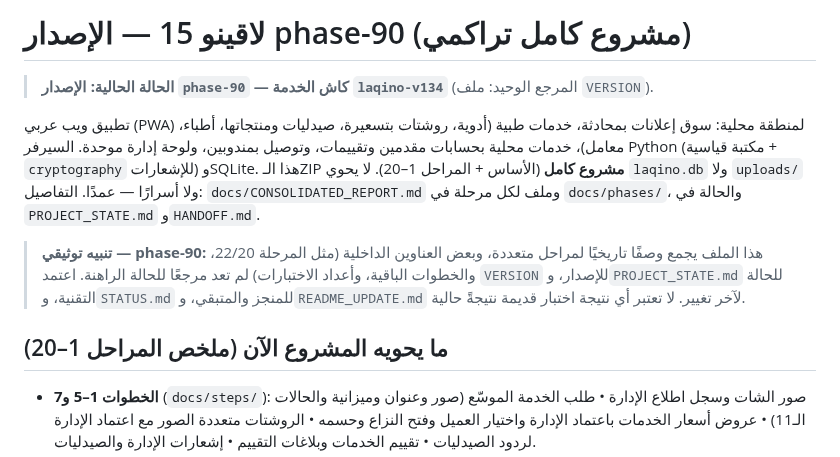
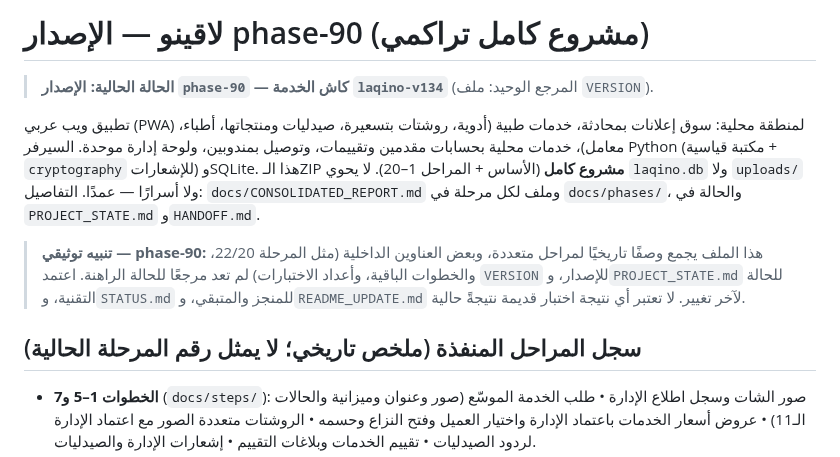
Before and after one commit to Tarek2024/Laqino, a Markdown page: README.md, the part around the change. Drawn GitHub-style.

Commit message:
docs: unify phase-90 status references in README.md

```diff
--- a/README.md
+++ b/README.md
@@ -1,4 +1,4 @@
-# لاقينو 15 — الإصدار phase-90 (مشروع كامل تراكمي)
+# لاقينو — الإصدار phase-90 (مشروع كامل تراكمي)
 > **الحالة الحالية: الإصدار `phase-90` — كاش الخدمة `laqino-v134`** (المرجع الوحيد: ملف `VERSION`).
 
 
@@ -8,7 +8,7 @@
 
 > **تنبيه توثيقي — phase-90:** هذا الملف يجمع وصفًا تاريخيًا لمراحل متعددة، وبعض العناوين الداخلية (مثل المرحلة 22/20، والخطوات الباقية، وأعداد الاختبارات) لم تعد مرجعًا للحالة الراهنة. اعتمد `VERSION` للإصدار، و`PROJECT_STATE.md` للحالة التقنية، و`STATUS.md` للمنجز والمتبقي، و`README_UPDATE.md` لآخر تغيير. لا تعتبر أي نتيجة اختبار قديمة نتيجةً حالية.
 
-## ما يحويه المشروع الآن (ملخص المراحل 1–20)
+## سجل المراحل المنفذة (ملخص تاريخي؛ لا يمثل رقم المرحلة الحالية)
 - **الخطوات 1–5 و7** (`docs/steps/`): صور الشات وسجل اطلاع الإدارة • طلب الخدمة الموسّع (صور وعنوان وميزانية والحالات الـ11) • عروض أسعار الخدمات باعتماد الإدارة واختيار العميل وفتح النزاع وحسمه • الروشتات متعددة الصور مع اعتماد الإدارة لردود الصيدليات • تقييم الخدمات وبلاغات التقييم • إشعارات الإدارة والصيدليات.
 - **سوق الصيدليات** (`phase-09s7x`): بيع دواء فائض بخصم بين الصيدليات المعتمدة فقط، حجز ذري، مراجعة الإدارة. **المفضلة والإبلاغ** عن إعلانات السوق (`lsocial.py`).
 - **المرحلة 8:** إشعارات أندرويد عبر FCM (`fcm.py` و`static/native.js` وهيكل `android/`، لم يُبنَ APK).
```
